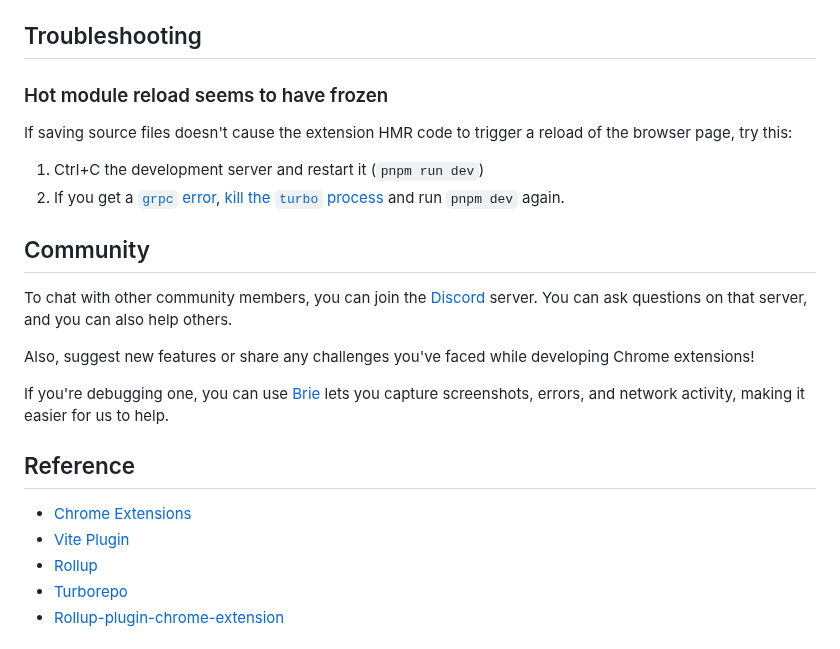
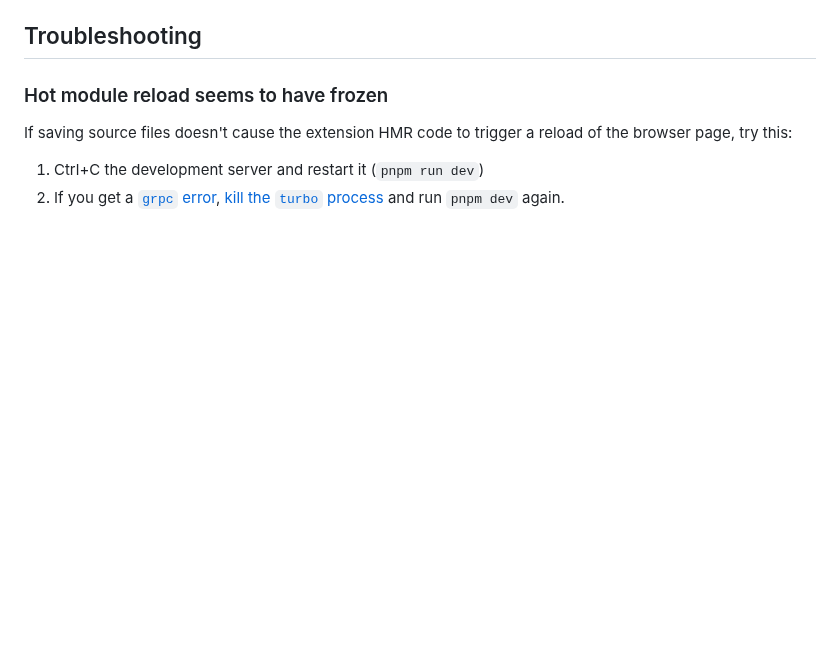
Before and after one commit to ba144220/one-big-beautiful-browser, a Markdown page: README.md, the part around one of its changes. Rendered like a GitHub page; blank space fills up the shorter version.

Commit message:
chore: update readme

```diff
--- a/README.md
+++ b/README.md
@@ -194,20 +194,3 @@ If saving source files doesn't cause the extension HMR code to trigger a reload
    `turbo` process](https://github.com/Jonghakseo/chrome-extension-boilerplate-react-vite/issues/612#issuecomment-2518982339)
    and run `pnpm dev` again.
 
-## Community
-
-To chat with other community members, you can join the [Discord](https://discord.gg/4ERQ6jgV9a) server.
-You can ask questions on that server, and you can also help others.
-
-Also, suggest new features or share any challenges you've faced while developing Chrome extensions!
-
-If you're debugging one, you can use [Brie](https://go.briehq.com/github?utm_source=CEB) lets you capture screenshots, errors, and network activity, making it easier for us to help.
-
-## Reference
-
-- [Chrome Extensions](https://developer.chrome.com/docs/extensions)
-- [Vite Plugin](https://vitejs.dev/guide/api-plugin.html)
-- [Rollup](https://rollupjs.org/guide/en/)
-- [Turborepo](https://turbo.build/repo/docs)
-- [Rollup-plugin-chrome-extension](https://www.extend-chrome.dev/rollup-plugin)
-
```
Also changed, not shown: other parts of README.md (+0 -29 lines).
